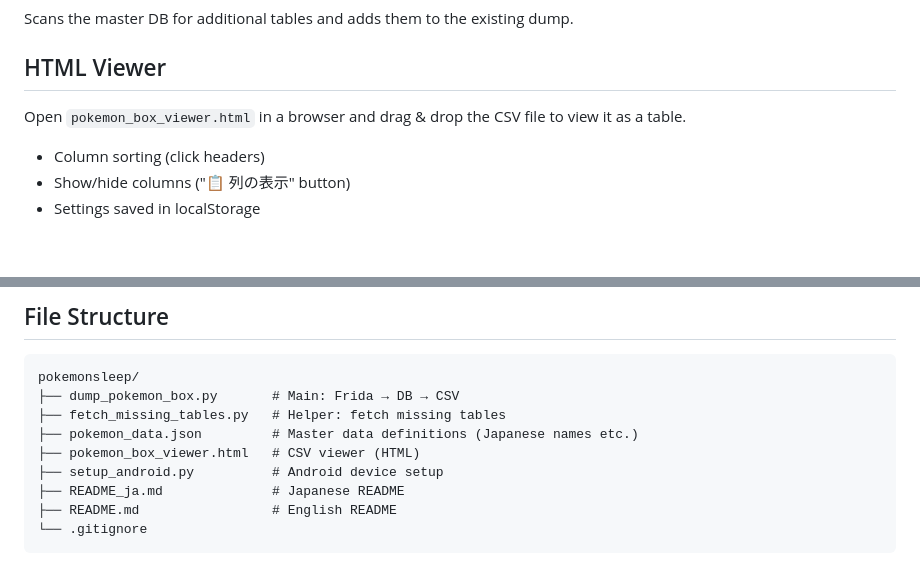
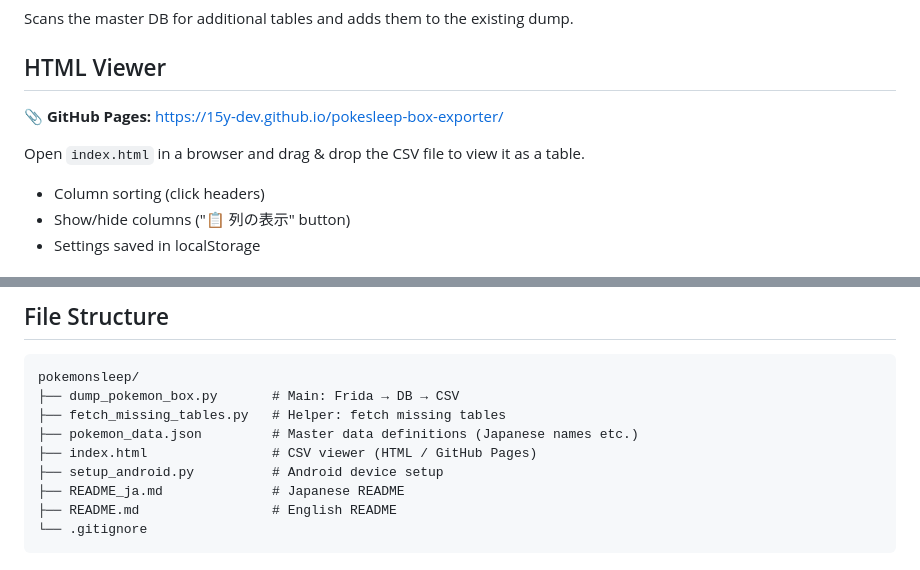
Before and after one commit to 15y-dev/pokesleep-box-exporter, a Markdown page: README.md, 2 parts joined by grey strips. GitHub-like rendering; blank space fills up the shorter version.

Commit message:
READMEにGitHub Pagesのリンクを追加し、CSVビューアのファイル名を更新

```diff
--- a/README.md
+++ b/README.md
@@ -65,7 +65,9 @@ Scans the master DB for additional tables and adds them to the existing dump.
 
 ## HTML Viewer
 
-Open `pokemon_box_viewer.html` in a browser and drag & drop the CSV file to view it as a table.
+📎 **GitHub Pages:** [https://15y-dev.github.io/pokesleep-box-exporter/](https://15y-dev.github.io/pokesleep-box-exporter/)
+
+Open `index.html` in a browser and drag & drop the CSV file to view it as a table.
 
 - Column sorting (click headers)
 - Show/hide columns ("📋 列の表示" button)
@@ -95,7 +97,7 @@ pokemonsleep/
 ├── dump_pokemon_box.py       # Main: Frida → DB → CSV
 ├── fetch_missing_tables.py   # Helper: fetch missing tables
 ├── pokemon_data.json         # Master data definitions (Japanese names etc.)
-├── pokemon_box_viewer.html   # CSV viewer (HTML)
+├── index.html                # CSV viewer (HTML / GitHub Pages)
 ├── setup_android.py          # Android device setup
 ├── README_ja.md              # Japanese README
 ├── README.md                 # English README
```
Also changed, not shown: README_ja.md (+4 -2 lines).
